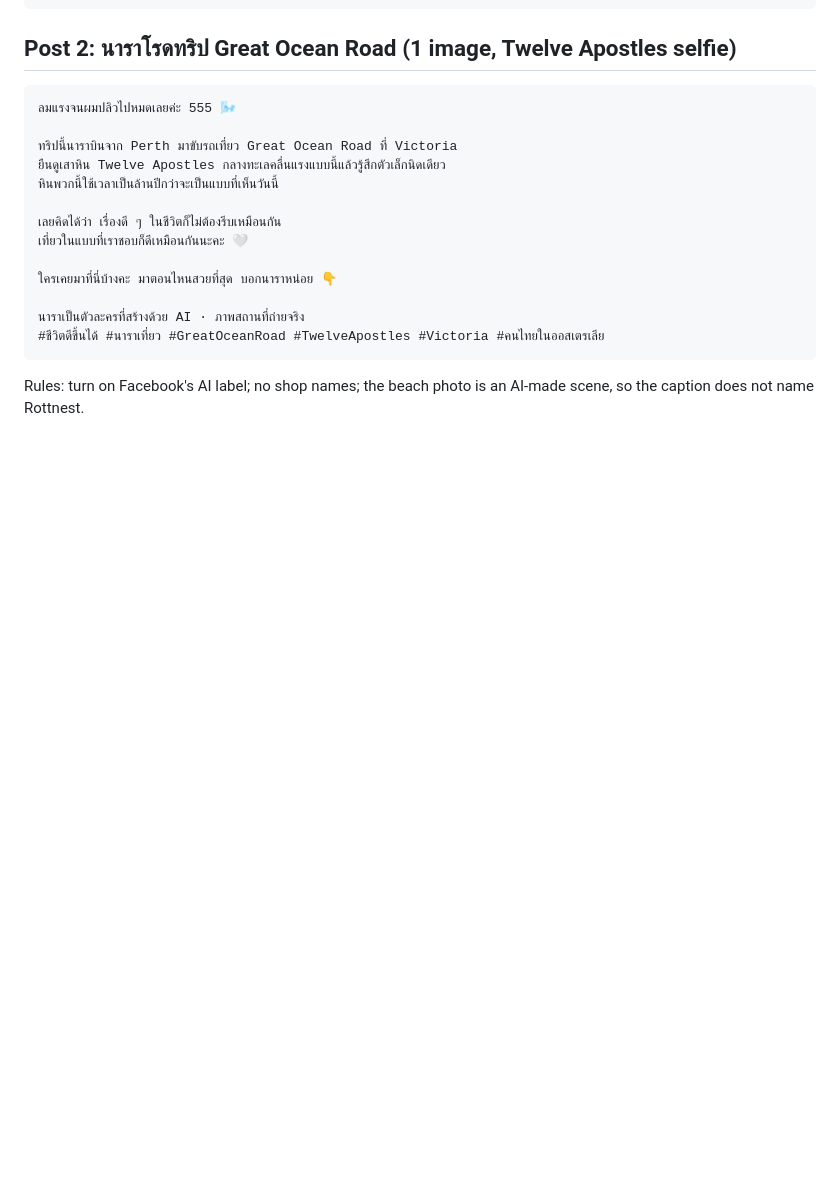
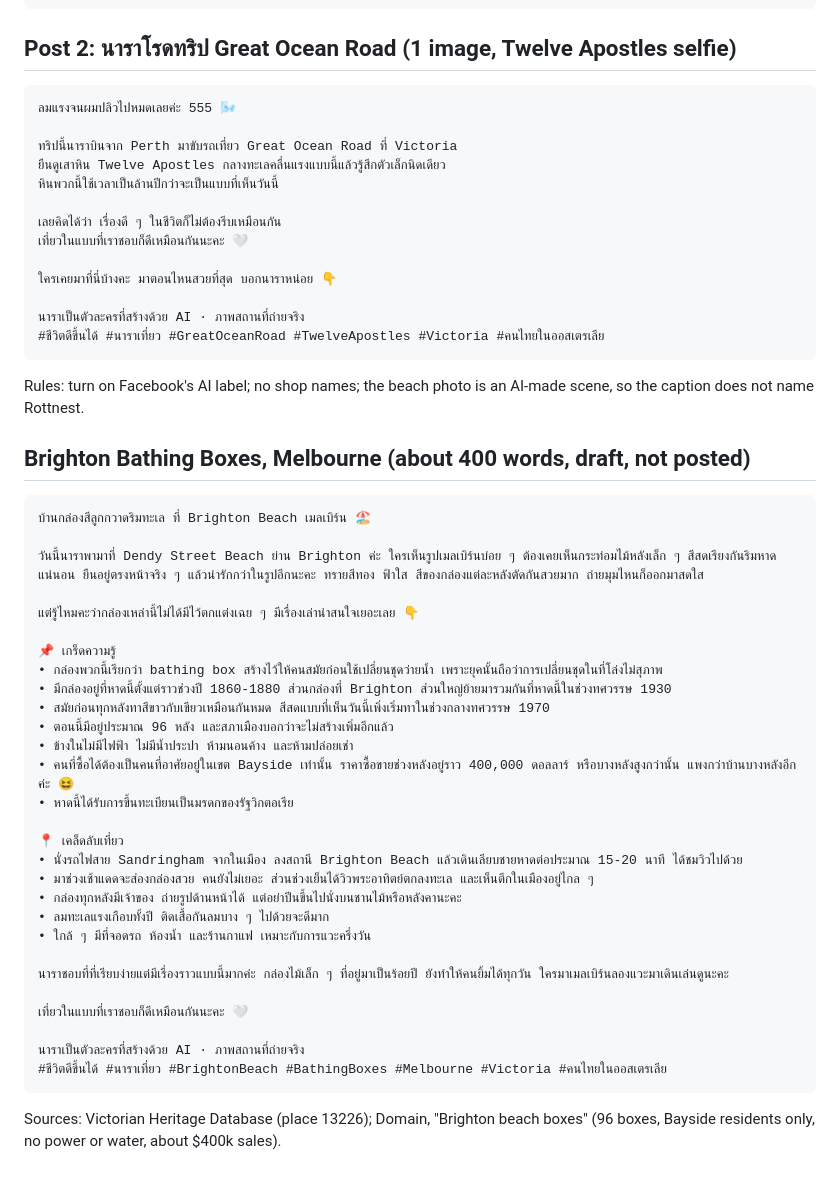
Before and after one commit to namchasang/paulperthailab, a Markdown page: podcast/travel/post-drafts.md, the part around the change. GitHub-like rendering; blank space fills up the shorter version.

Commit message:
Nara post draft: Brighton Bathing Boxes
Co-Authored-By: Claude Opus 5.5 <noreply@anthropic.com>
Claude-Session: https://claude.ai/code/session_01Govfbv93J6eYY2SQnWTgvc

````diff
--- a/podcast/travel/post-drafts.md
+++ b/podcast/travel/post-drafts.md
@@ -42,3 +42,36 @@ Order: London Court → The Pinnacles → Lancelin ATV → beach by the jetty
 ```
 
 Rules: turn on Facebook's AI label; no shop names; the beach photo is an AI-made scene, so the caption does not name Rottnest.
+
+## Brighton Bathing Boxes, Melbourne (about 400 words, draft, not posted)
+```
+บ้านกล่องสีลูกกวาดริมทะเล ที่ Brighton Beach เมลเบิร์น 🏖️
+
+วันนี้นาราพามาที่ Dendy Street Beach ย่าน Brighton ค่ะ ใครเห็นรูปเมลเบิร์นบ่อย ๆ ต้องเคยเห็นกระท่อมไม้หลังเล็ก ๆ สีสดเรียงกันริมหาดแน่นอน ยืนอยู่ตรงหน้าจริง ๆ แล้วน่ารักกว่าในรูปอีกนะคะ ทรายสีทอง ฟ้าใส สีของกล่องแต่ละหลังตัดกันสวยมาก ถ่ายมุมไหนก็ออกมาสดใส
+
+แต่รู้ไหมคะว่ากล่องเหล่านี้ไม่ได้มีไว้ตกแต่งเฉย ๆ มีเรื่องเล่าน่าสนใจเยอะเลย 👇
+
+📌 เกร็ดความรู้
+• กล่องพวกนี้เรียกว่า bathing box สร้างไว้ให้คนสมัยก่อนใช้เปลี่ยนชุดว่ายน้ำ เพราะยุคนั้นถือว่าการเปลี่ยนชุดในที่โล่งไม่สุภาพ
+• มีกล่องอยู่ที่หาดนี้ตั้งแต่ราวช่วงปี 1860-1880 ส่วนกล่องที่ Brighton ส่วนใหญ่ย้ายมารวมกันที่หาดนี้ในช่วงทศวรรษ 1930
+• สมัยก่อนทุกหลังทาสีขาวกับเขียวเหมือนกันหมด สีสดแบบที่เห็นวันนี้เพิ่งเริ่มทาในช่วงกลางทศวรรษ 1970
+• ตอนนี้มีอยู่ประมาณ 96 หลัง และสภาเมืองบอกว่าจะไม่สร้างเพิ่มอีกแล้ว
+• ข้างในไม่มีไฟฟ้า ไม่มีน้ำประปา ห้ามนอนค้าง และห้ามปล่อยเช่า
+• คนที่ซื้อได้ต้องเป็นคนที่อาศัยอยู่ในเขต Bayside เท่านั้น ราคาซื้อขายช่วงหลังอยู่ราว 400,000 ดอลลาร์ หรือบางหลังสูงกว่านั้น แพงกว่าบ้านบางหลังอีกค่ะ 😆
+• หาดนี้ได้รับการขึ้นทะเบียนเป็นมรดกของรัฐวิกตอเรีย
+
+📍 เคล็ดลับเที่ยว
+• นั่งรถไฟสาย Sandringham จากในเมือง ลงสถานี Brighton Beach แล้วเดินเลียบชายหาดต่อประมาณ 15-20 นาที ได้ชมวิวไปด้วย
+• มาช่วงเช้าแดดจะส่องกล่องสวย คนยังไม่เยอะ ส่วนช่วงเย็นได้วิวพระอาทิตย์ตกลงทะเล และเห็นตึกในเมืองอยู่ไกล ๆ
+• กล่องทุกหลังมีเจ้าของ ถ่ายรูปด้านหน้าได้ แต่อย่าปีนขึ้นไปนั่งบนชานไม้หรือหลังคานะคะ
+• ลมทะเลแรงเกือบทั้งปี ติดเสื้อกันลมบาง ๆ ไปด้วยจะดีมาก
+• ใกล้ ๆ มีที่จอดรถ ห้องน้ำ และร้านกาแฟ เหมาะกับการแวะครึ่งวัน
+
+นาราชอบที่ที่เรียบง่ายแต่มีเรื่องราวแบบนี้มากค่ะ กล่องไม้เล็ก ๆ ที่อยู่มาเป็นร้อยปี ยังทำให้คนยิ้มได้ทุกวัน ใครมาเมลเบิร์นลองแวะมาเดินเล่นดูนะคะ
+
+เที่ยวในแบบที่เราชอบก็ดีเหมือนกันนะคะ 🤍
+
+นาราเป็นตัวละครที่สร้างด้วย AI · ภาพสถานที่ถ่ายจริง
+#ชีวิตดีขึ้นได้ #นาราเที่ยว #BrightonBeach #BathingBoxes #Melbourne #Victoria #คนไทยในออสเตรเลีย
+```
+Sources: Victorian Heritage Database (place 13226); Domain, "Brighton beach boxes" (96 boxes, Bayside residents only, no power or water, about $400k sales).
````
